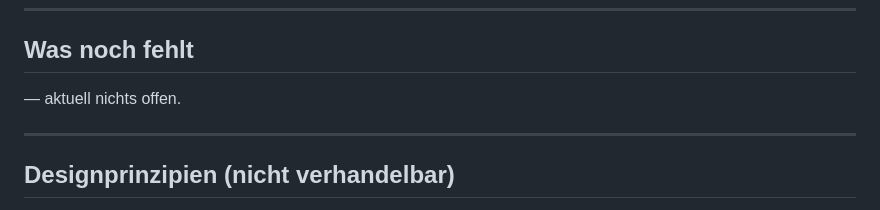
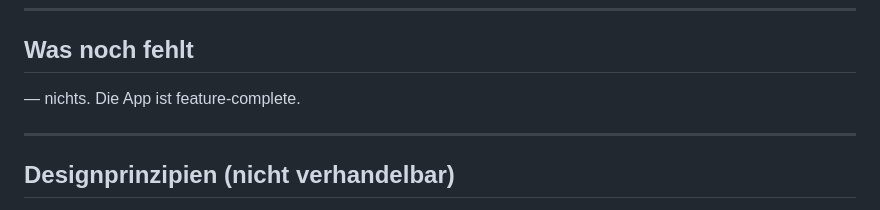
Before and after one commit to liga-auguste/smart, a Markdown page: CLAUDE.md, the part around the change. Drawn GitHub-style.

Commit message:
docs: mark project as feature-complete
Co-Authored-By: Claude Sonnet 4.6 <noreply@anthropic.com>

```diff
--- a/CLAUDE.md
+++ b/CLAUDE.md
@@ -162,7 +162,7 @@ smart/
 
 ## Was noch fehlt
 
-— aktuell nichts offen.
+— nichts. Die App ist feature-complete.
 
 ---
 
```
